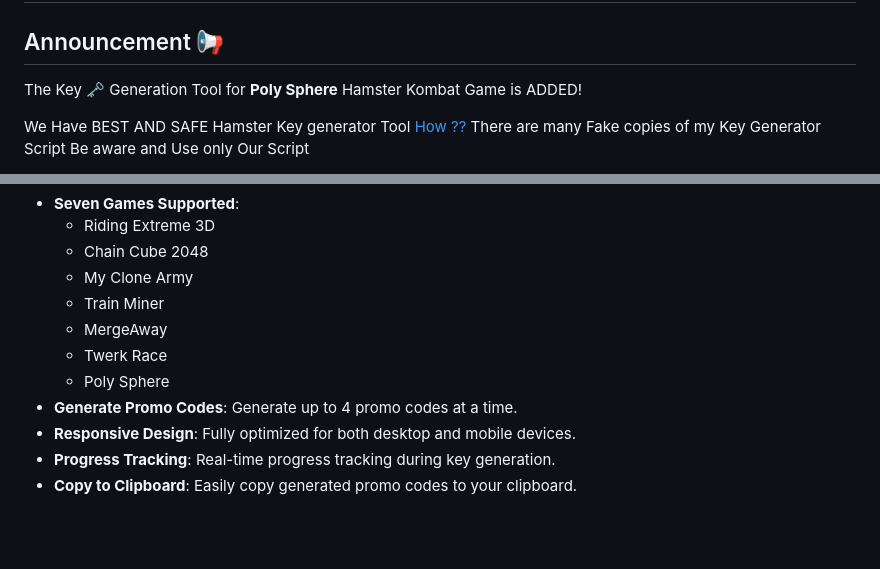
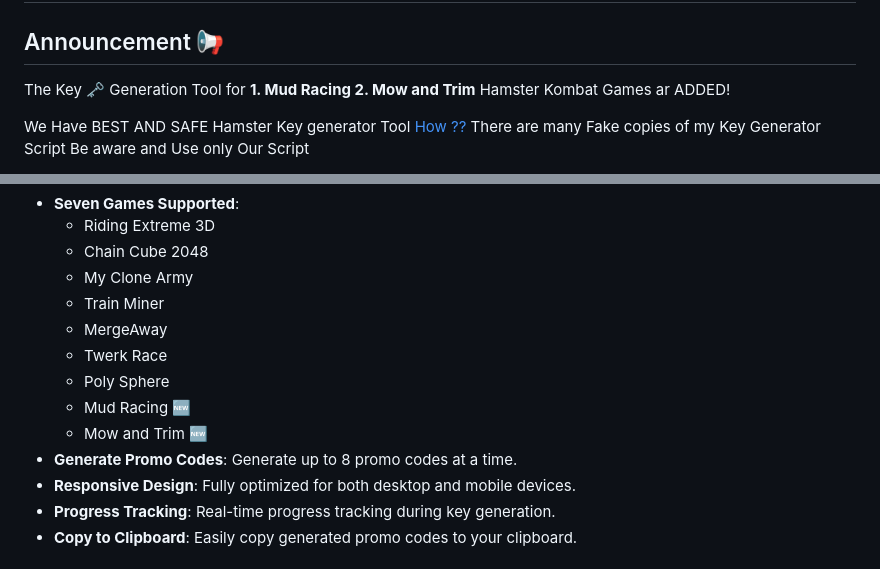
Before and after one commit to Sam-Richard-007/Hamster-Kombat-Key-Generator, a Markdown page: Readme.md, 2 parts joined by grey strips. GitHub-like rendering; blank space fills up the shorter version.

```diff
--- a/Readme.md
+++ b/Readme.md
@@ -2,7 +2,9 @@
 
 ## Announcement 📢
 
-The Key 🗝 Generation Tool for **Poly Sphere** Hamster Kombat Game is ADDED!
+The Key 🗝 Generation Tool for
+**1. Mud Racing
+2. Mow and Trim** Hamster Kombat Games ar ADDED!
 
 We Have BEST AND SAFE Hamster Key generator Tool [How ??](https://t.me/Insta_Buy_Follower/99)
 There are many Fake copies of my Key Generator Script Be aware and Use only Our Script
@@ -59,7 +61,9 @@ The **Hamster Kombat Key Generator** is a tool designed to help gamers generate
   - MergeAway
   - Twerk Race
   - Poly Sphere
-- **Generate Promo Codes**: Generate up to 4 promo codes at a time.
+  - Mud Racing 🆕
+  - Mow and Trim 🆕
+- **Generate Promo Codes**: Generate up to 8 promo codes at a time.
 - **Responsive Design**: Fully optimized for both desktop and mobile devices.
 - **Progress Tracking**: Real-time progress tracking during key generation.
 - **Copy to Clipboard**: Easily copy generated promo codes to your clipboard.
```
Also changed, not shown: other parts of Readme.md (+2 -2 lines).
